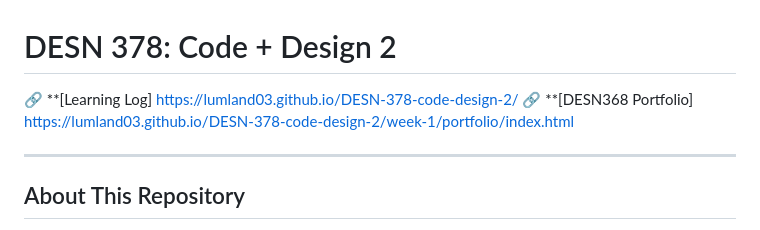
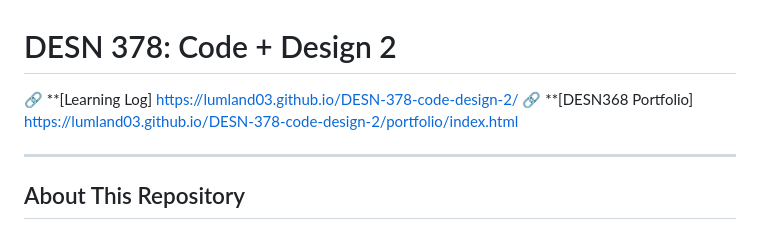
Before and after one commit to lumland03/DESN-378-code-design-2, a Markdown page: README.md, the part around the change. Rendered like a GitHub page.

Commit message:
updated portfolio link

```diff
--- a/README.md
+++ b/README.md
@@ -1,7 +1,7 @@
 # DESN 378: Code + Design 2
 
 🔗 **[Learning Log] https://lumland03.github.io/DESN-378-code-design-2/
-🔗 **[DESN368 Portfolio] https://lumland03.github.io/DESN-378-code-design-2/week-1/portfolio/index.html
+🔗 **[DESN368 Portfolio] https://lumland03.github.io/DESN-378-code-design-2/portfolio/index.html
 
 ---
 
```
